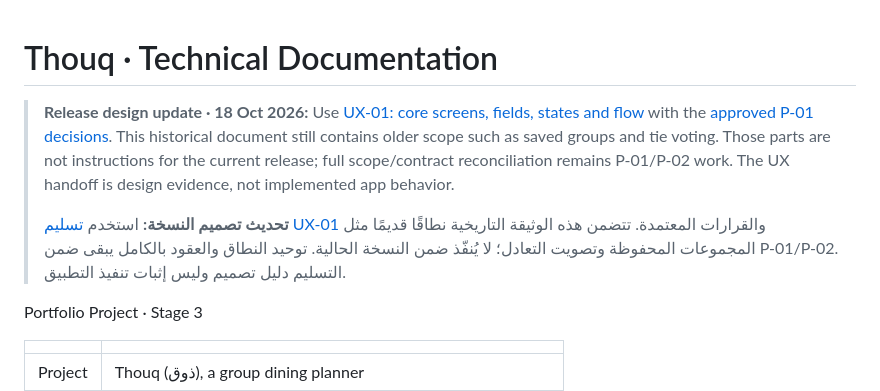
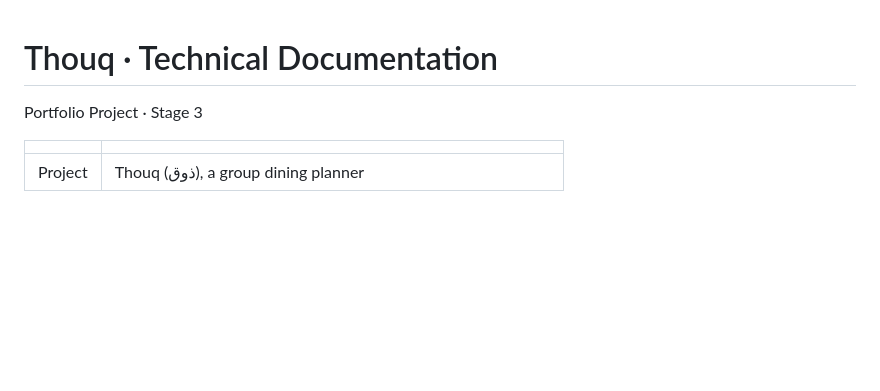
Before and after one commit to shathaaa1110-arch/Portfolio-Project, a Markdown page: Docs/TechnicalDoc.md, the part around the change. Drawn GitHub-style; blank space fills up the shorter version.

Commit message:
Remove
Removed outdated release design update and notes in Arabic.

```diff
--- a/Docs/TechnicalDoc.md
+++ b/Docs/TechnicalDoc.md
@@ -1,9 +1,4 @@
 # Thouq · Technical Documentation
-
-> **Release design update · 18 Oct 2026:** Use [UX-01: core screens, fields, states and flow](mockups/ux-01/README.md) with the [approved P-01 decisions](https://github.com/shathaaa1110-arch/Portfolio-Project/issues/7). This historical document still contains older scope such as saved groups and tie voting. Those parts are not instructions for the current release; full scope/contract reconciliation remains P-01/P-02 work. The UX handoff is design evidence, not implemented app behavior.
->
-> **تحديث تصميم النسخة:** استخدم [تسليم UX-01](mockups/ux-01/README.md) والقرارات المعتمدة. تتضمن هذه الوثيقة التاريخية نطاقًا قديمًا مثل المجموعات المحفوظة وتصويت التعادل؛ لا يُنفّذ ضمن النسخة الحالية. توحيد النطاق والعقود بالكامل يبقى ضمن P-01/P-02. التسليم دليل تصميم وليس إثبات تنفيذ التطبيق.
-
 
 Portfolio Project · Stage 3
 
```
